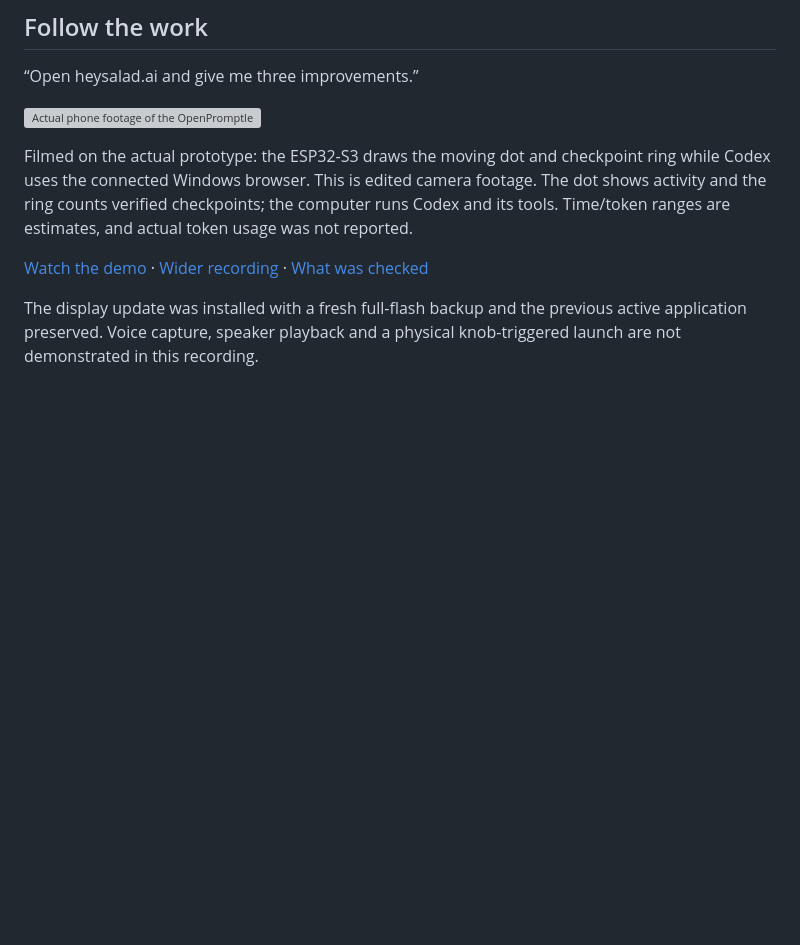
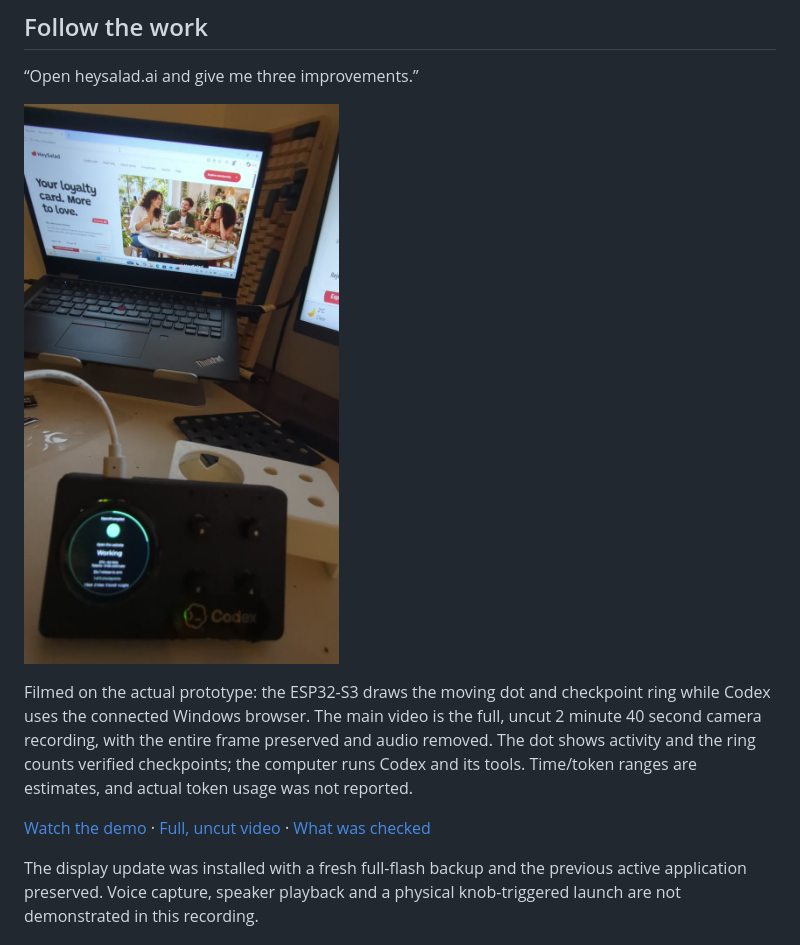
Before and after one commit to heysalad-ai/openpromptlet, a Markdown page: README.md, the part around the change. GitHub-like rendering; pictures changed too: docs/assets/openpromptlet-esp-full-poster.jpg (added); blank space fills up the shorter version; grey boxes are pictures that could not be loaded.

Commit message:
Show the full uncut camera recording as the primary demo

```diff
--- a/README.md
+++ b/README.md
@@ -14,11 +14,11 @@ Four knobs, a round screen and a 3D-printed case. OpenPromptlet is the standalon
 
 “Open heysalad.ai and give me three improvements.”
 
-![Actual phone footage of the OpenPromptlet ESP32-S3 showing animated activity and browser-task checkpoints](docs/assets/openpromptlet-esp-demo.gif)
+[![Full camera frame showing the connected computer and OpenPromptlet prototype](docs/assets/openpromptlet-esp-full-poster.jpg)](https://openpromptlet.com/assets/openpromptlet-esp-full.mp4)
 
-Filmed on the actual prototype: the ESP32-S3 draws the moving dot and checkpoint ring while Codex uses the connected Windows browser. This is edited camera footage. The dot shows activity and the ring counts verified checkpoints; the computer runs Codex and its tools. Time/token ranges are estimates, and actual token usage was not reported.
+Filmed on the actual prototype: the ESP32-S3 draws the moving dot and checkpoint ring while Codex uses the connected Windows browser. The main video is the full, uncut 2 minute 40 second camera recording, with the entire frame preserved and audio removed. The dot shows activity and the ring counts verified checkpoints; the computer runs Codex and its tools. Time/token ranges are estimates, and actual token usage was not reported.
 
-[Watch the demo](https://openpromptlet.com/#task-demo-title) · [Wider recording](https://openpromptlet.com/assets/openpromptlet-esp-wide.mp4) · [What was checked](docs/GREEN-DOT-DEMO.md)
+[Watch the demo](https://openpromptlet.com/#task-demo-title) · [Full, uncut video](https://openpromptlet.com/assets/openpromptlet-esp-full.mp4) · [What was checked](docs/GREEN-DOT-DEMO.md)
 
 The display update was installed with a fresh full-flash backup and the previous active application preserved. Voice capture, speaker playback and a physical knob-triggered launch are not demonstrated in this recording.
 
```
Also changed, not shown: docs/GREEN-DOT-DEMO.md (+1 -1 lines).
